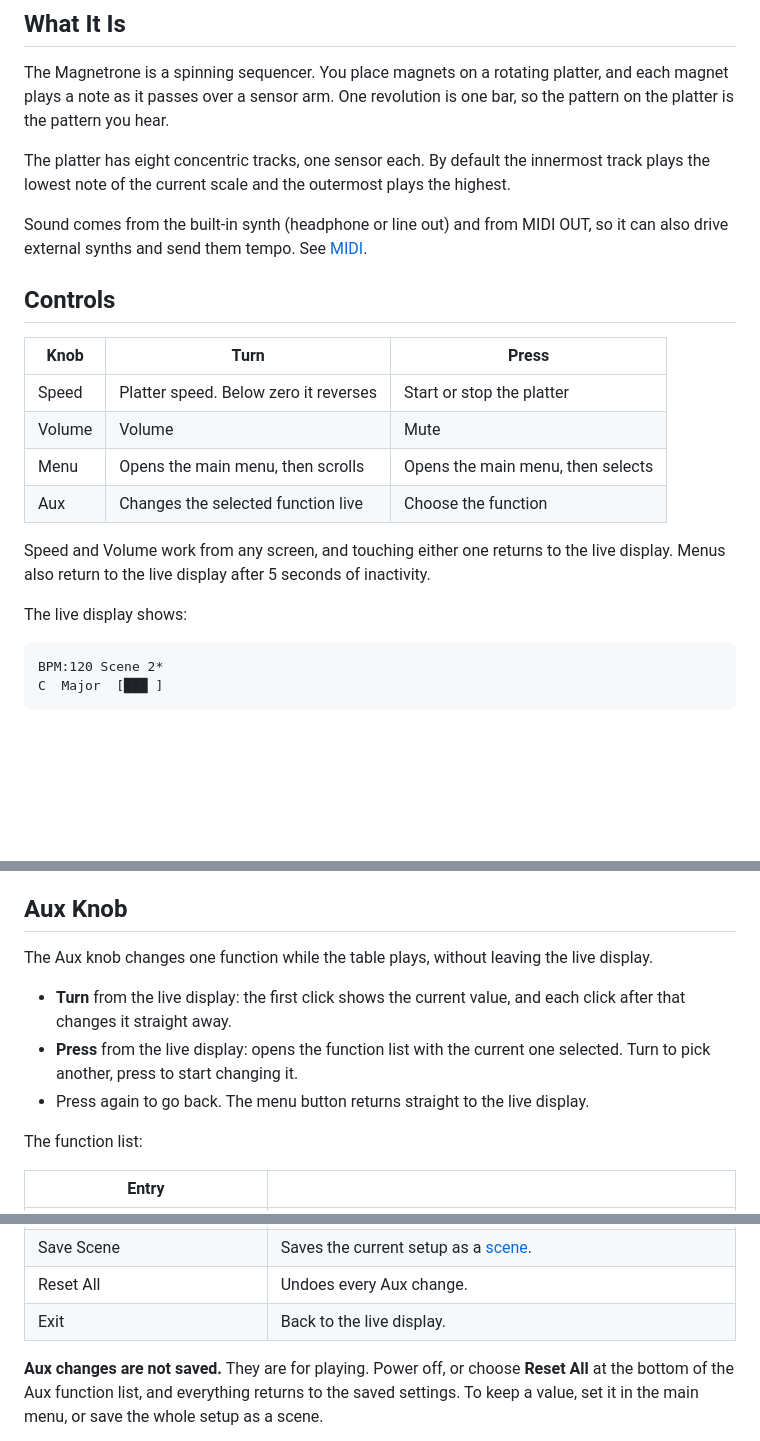
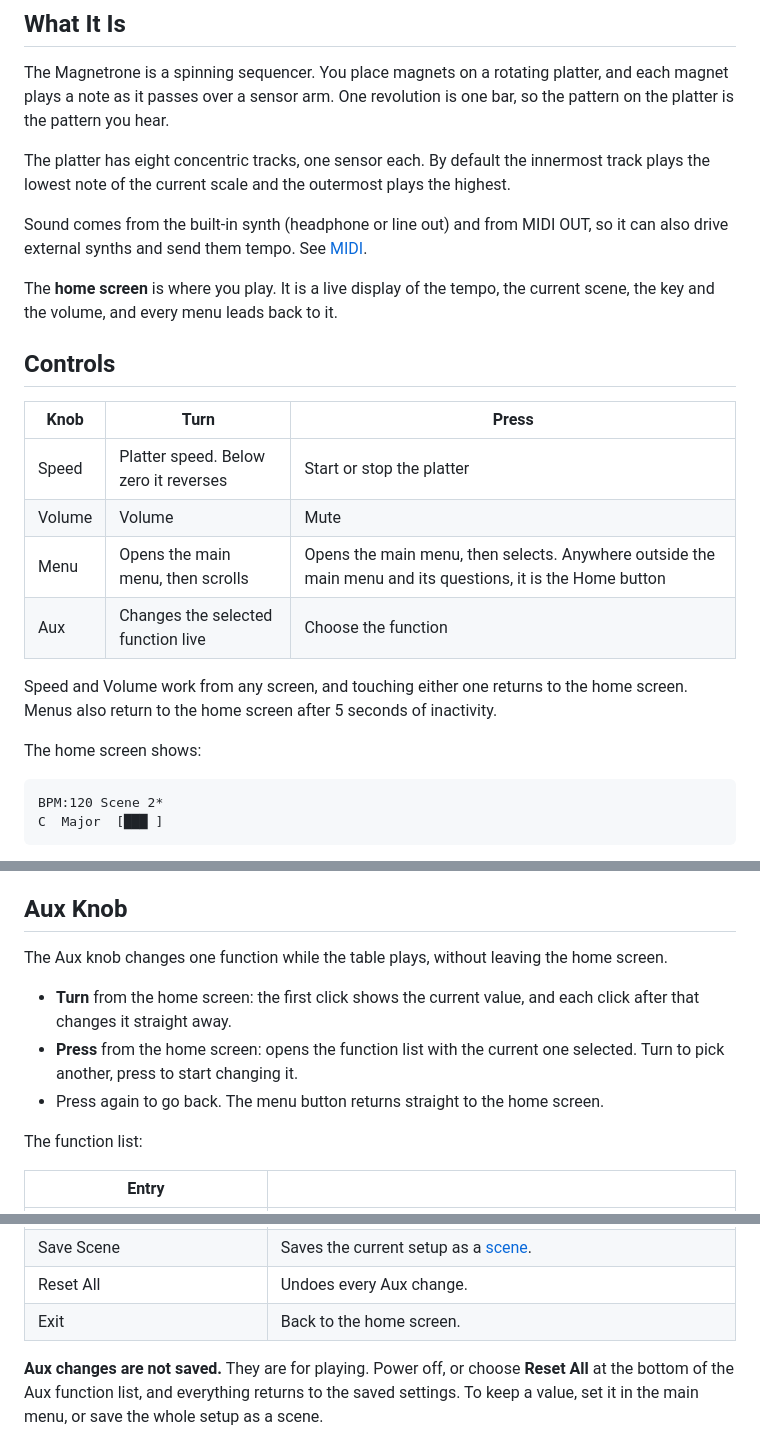
Before and after one commit to dmagoo/Magnetrone, a Markdown page: docs/user-guide.md, 3 parts joined by grey strips. GitHub-like rendering; blank space fills up the shorter version.

````diff
--- a/docs/user-guide.md
+++ b/docs/user-guide.md
@@ -12,20 +12,23 @@ plays the lowest note of the current scale and the outermost plays the highest.
 Sound comes from the built-in synth (headphone or line out) and from MIDI OUT,
 so it can also drive external synths and send them tempo. See [MIDI](#midi).
 
+The **home screen** is where you play. It is a live display of the tempo, the
+current scene, the key and the volume, and every menu leads back to it.
+
 ## Controls
 
 | Knob   | Turn                                  | Press                    |
 |--------|---------------------------------------|--------------------------|
 | Speed  | Platter speed. Below zero it reverses | Start or stop the platter |
 | Volume | Volume                                | Mute                     |
-| Menu   | Opens the main menu, then scrolls     | Opens the main menu, then selects |
+| Menu   | Opens the main menu, then scrolls     | Opens the main menu, then selects. Anywhere outside the main menu and its questions, it is the Home button |
 | Aux    | Changes the selected function live    | Choose the function      |
 
 Speed and Volume work from any screen, and touching either one returns to the
-live display. Menus also return to the live display after 5 seconds of
+home screen. Menus also return to the home screen after 5 seconds of
 inactivity.
 
-The live display shows:
+The home screen shows:
 
 ```
 BPM:120 Scene 2*
@@ -106,13 +109,13 @@ Calibration and maintenance live in **Main > Tools**.
 ## Aux Knob
 
 The Aux knob changes one function while the table plays, without leaving the
-live display.
+home screen.
 
-- **Turn** from the live display: the first click shows the current value, and
+- **Turn** from the home screen: the first click shows the current value, and
   each click after that changes it straight away.
-- **Press** from the live display: opens the function list with the current one
+- **Press** from the home screen: opens the function list with the current one
   selected. Turn to pick another, press to start changing it.
-- Press again to go back. The menu button returns straight to the live display.
+- Press again to go back. The menu button returns straight to the home screen.
 
 The function list:
 
@@ -123,7 +126,7 @@ The function list:
 | A/B Balance, Load Scene | See the tables below and [Scenes](#scenes). |
 | Save Scene | Saves the current setup as a [scene](#scenes). |
 | Reset All | Undoes every Aux change. |
-| Exit | Back to the live display. |
+| Exit | Back to the home screen. |
 
 **Aux changes are not saved.** They are for playing. Power off, or choose
 **Reset All** at the bottom of the Aux function list, and everything returns to
````
Also changed, not shown: other parts of docs/user-guide.md (+1 -1 lines), README.md (+3 -3 lines).
